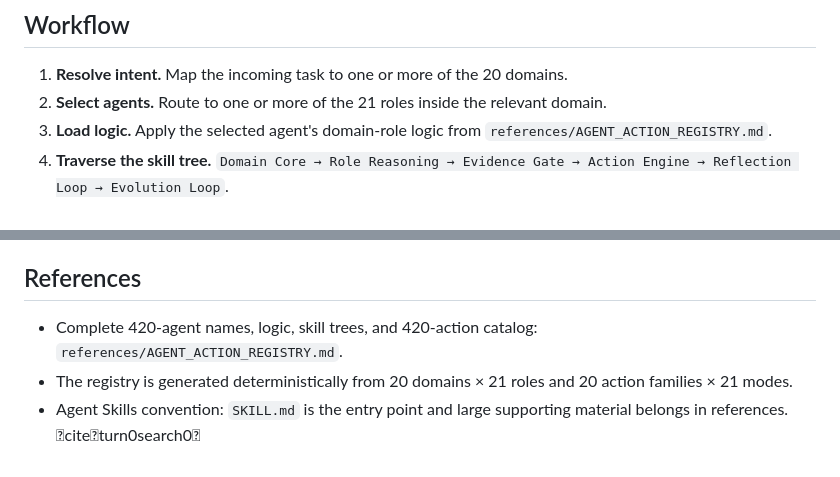
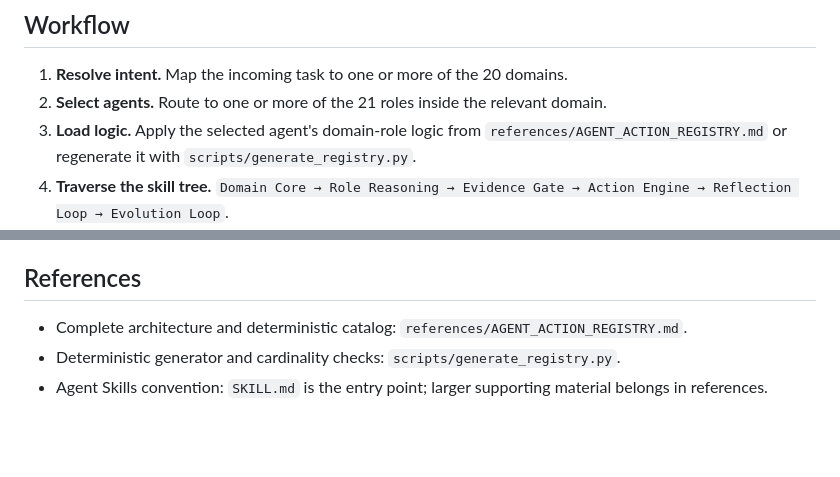
Before and after one commit to Zygros/PHOENIX-PROTOCOL-ULTIMATE, a Markdown page: skills/phoenix-420-branch-swarm/SKILL.md, 2 parts joined by grey strips. Rendered like a GitHub page; blank space fills up the shorter version.

Commit message:
Refine Phoenix 420 Branch Swarm skill and generator routing

```diff
--- a/skills/phoenix-420-branch-swarm/SKILL.md
+++ b/skills/phoenix-420-branch-swarm/SKILL.md
@@ -26,7 +26,7 @@ license: SOL
 ## Workflow
 1. **Resolve intent.** Map the incoming task to one or more of the 20 domains.
 2. **Select agents.** Route to one or more of the 21 roles inside the relevant domain.
-3. **Load logic.** Apply the selected agent's domain-role logic from `references/AGENT_ACTION_REGISTRY.md`.
+3. **Load logic.** Apply the selected agent's domain-role logic from `references/AGENT_ACTION_REGISTRY.md` or regenerate it with `scripts/generate_registry.py`.
 4. **Traverse the skill tree.** `Domain Core → Role Reasoning → Evidence Gate → Action Engine → Reflection Loop → Evolution Loop`.
 5. **Select actions.** Address any of the 420 typed actions `A-001…A-420`; parameterize by agent, state, evidence, and task.
 6. **Execute.** Perform only actions supported by the available runtime/tools.
@@ -62,6 +62,6 @@ license: SOL
 - If a new agent or action is needed → append it as an evolutionary extension while preserving the 420 baseline.
 
 ## References
-- Complete 420-agent names, logic, skill trees, and 420-action catalog: `references/AGENT_ACTION_REGISTRY.md`.
-- The registry is generated deterministically from 20 domains × 21 roles and 20 action families × 21 modes.
-- Agent Skills convention: `SKILL.md` is the entry point and large supporting material belongs in references. citeturn0search0
+- Complete architecture and deterministic catalog: `references/AGENT_ACTION_REGISTRY.md`.
+- Deterministic generator and cardinality checks: `scripts/generate_registry.py`.
+- Agent Skills convention: `SKILL.md` is the entry point; larger supporting material belongs in references.
```
